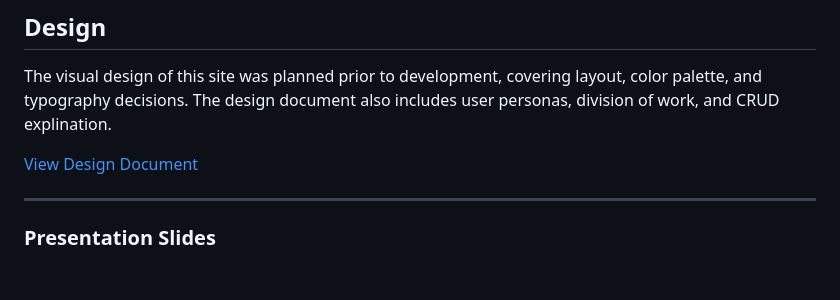
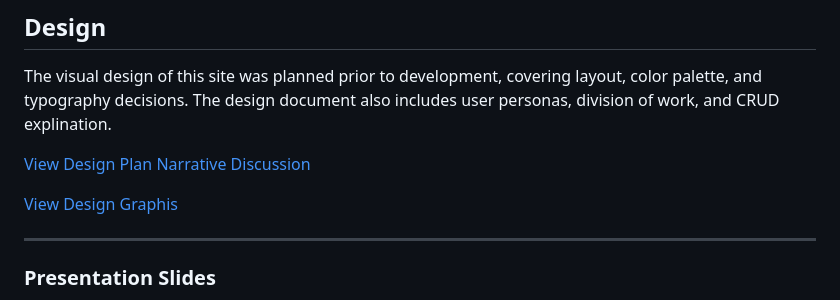
Before and after one commit to clbarry/prompt-explore, a Markdown page: README.md, the part around the change. Rendered like a GitHub page; blank space fills up the shorter version.

```diff
--- a/README.md
+++ b/README.md
@@ -47,7 +47,9 @@ Below are screenshots of each page of the website.
 
 The visual design of this site was planned prior to development, covering layout, color palette, and typography decisions. The design document also includes user personas, division of work, and CRUD explination.
 
-[View Design Document](./design/P2_PromptExploreDesign.pdf)
+[View Design Plan Narrative Discussion](./design/design.md)
+
+[View Design Graphis](./design/P2_PromptExploreDesign.pdf)
 
 ---
 
```
